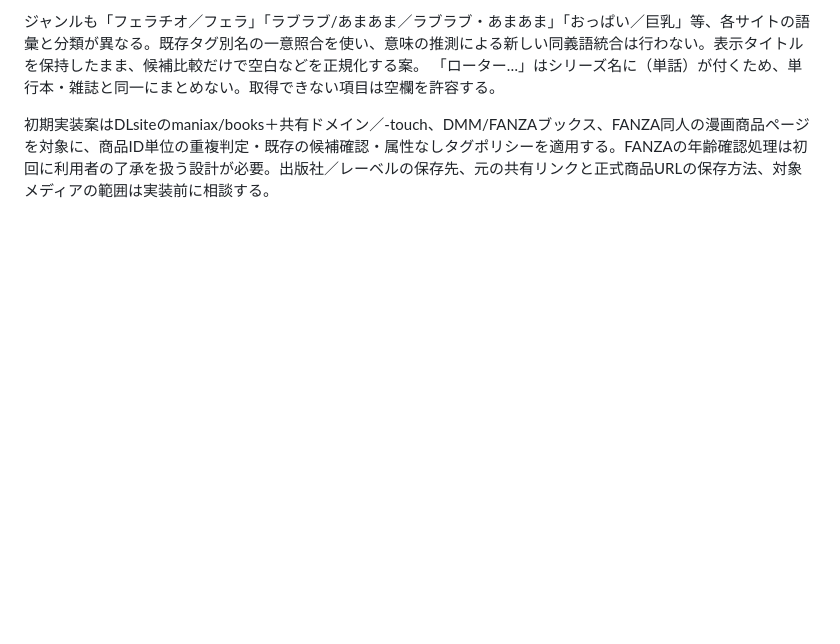
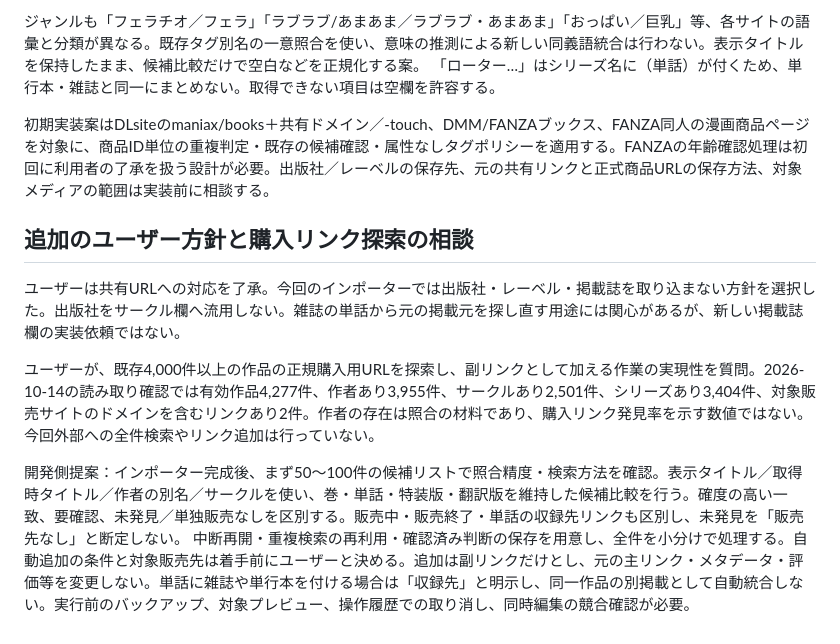
Before and after one commit to Kaijanaitubu/folio, a Markdown page: media-library/documents/DLSITE-DMM-RESEARCH.md, the part around the change. Drawn GitHub-style; blank space fills up the shorter version.

Commit message:
Record import metadata scope and purchase-link discovery proposal

```diff
--- a/media-library/documents/DLSITE-DMM-RESEARCH.md
+++ b/media-library/documents/DLSITE-DMM-RESEARCH.md
@@ -129,3 +129,12 @@ Git対象外のprobe_dlsite_samples.py／probe_fanza_samples.pyとメタデー
 「ローター…」はシリーズ名に（単話）が付くため、単行本・雑誌と同一にまとめない。取得できない項目は空欄を許容する。
 
 初期実装案はDLsiteのmaniax/books＋共有ドメイン／-touch、DMM/FANZAブックス、FANZA同人の漫画商品ページを対象に、商品ID単位の重複判定・既存の候補確認・属性なしタグポリシーを適用する。FANZAの年齢確認処理は初回に利用者の了承を扱う設計が必要。出版社／レーベルの保存先、元の共有リンクと正式商品URLの保存方法、対象メディアの範囲は実装前に相談する。
+
+## 追加のユーザー方針と購入リンク探索の相談
+
+ユーザーは共有URLへの対応を了承。今回のインポーターでは出版社・レーベル・掲載誌を取り込まない方針を選択した。出版社をサークル欄へ流用しない。雑誌の単話から元の掲載元を探し直す用途には関心があるが、新しい掲載誌欄の実装依頼ではない。
+
+ユーザーが、既存4,000件以上の作品の正規購入用URLを探索し、副リンクとして加える作業の実現性を質問。2026-10-14の読み取り確認では有効作品4,277件、作者あり3,955件、サークルあり2,501件、シリーズあり3,404件、対象販売サイトのドメインを含むリンクあり2件。作者の存在は照合の材料であり、購入リンク発見率を示す数値ではない。今回外部への全件検索やリンク追加は行っていない。
+
+開発側提案：インポーター完成後、まず50〜100件の候補リストで照合精度・検索方法を確認。表示タイトル／取得時タイトル／作者の別名／サークルを使い、巻・単話・特装版・翻訳版を維持した候補比較を行う。確度の高い一致、要確認、未発見／単独販売なしを区別する。販売中・販売終了・単話の収録先リンクも区別し、未発見を「販売先なし」と断定しない。
+中断再開・重複検索の再利用・確認済み判断の保存を用意し、全件を小分けで処理する。自動追加の条件と対象販売先は着手前にユーザーと決める。追加は副リンクだけとし、元の主リンク・メタデータ・評価等を変更しない。単話に雑誌や単行本を付ける場合は「収録先」と明示し、同一作品の別掲載として自動統合しない。実行前のバックアップ、対象プレビュー、操作履歴での取り消し、同時編集の競合確認が必要。
```
Also changed, not shown: media-library/documents/ROADMAP.md (+2 -1 lines).
